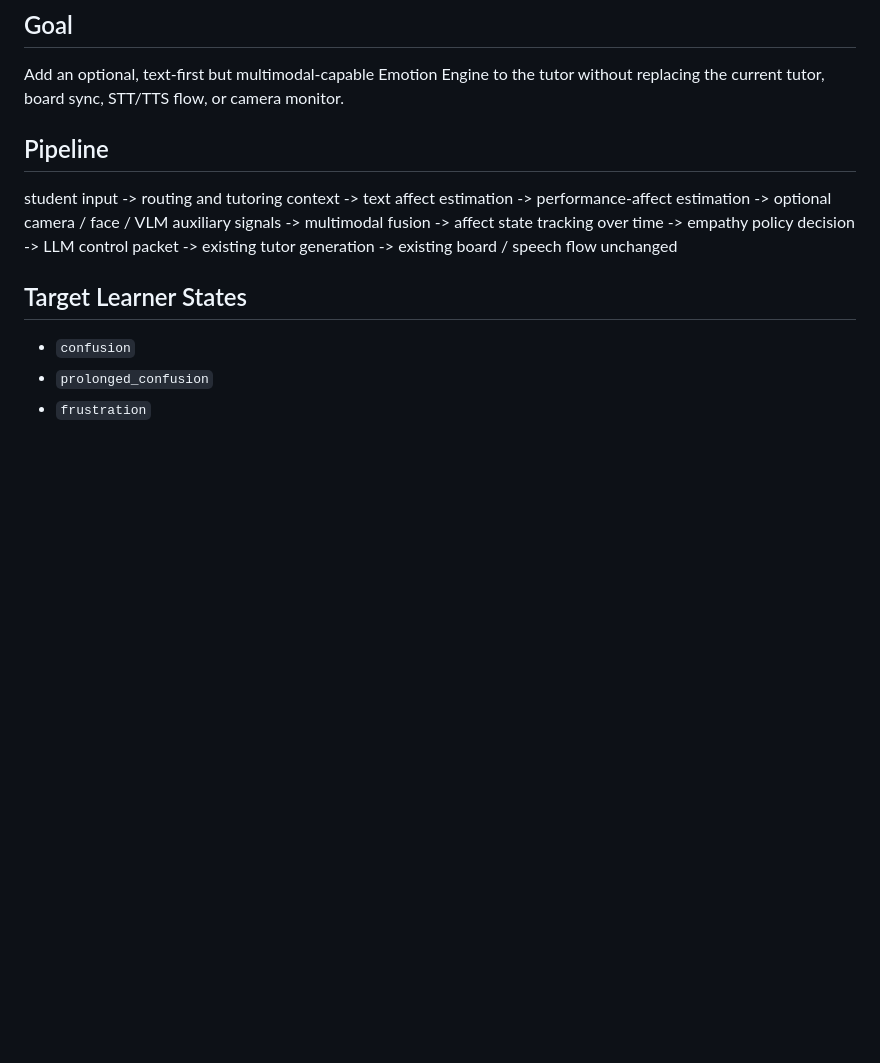
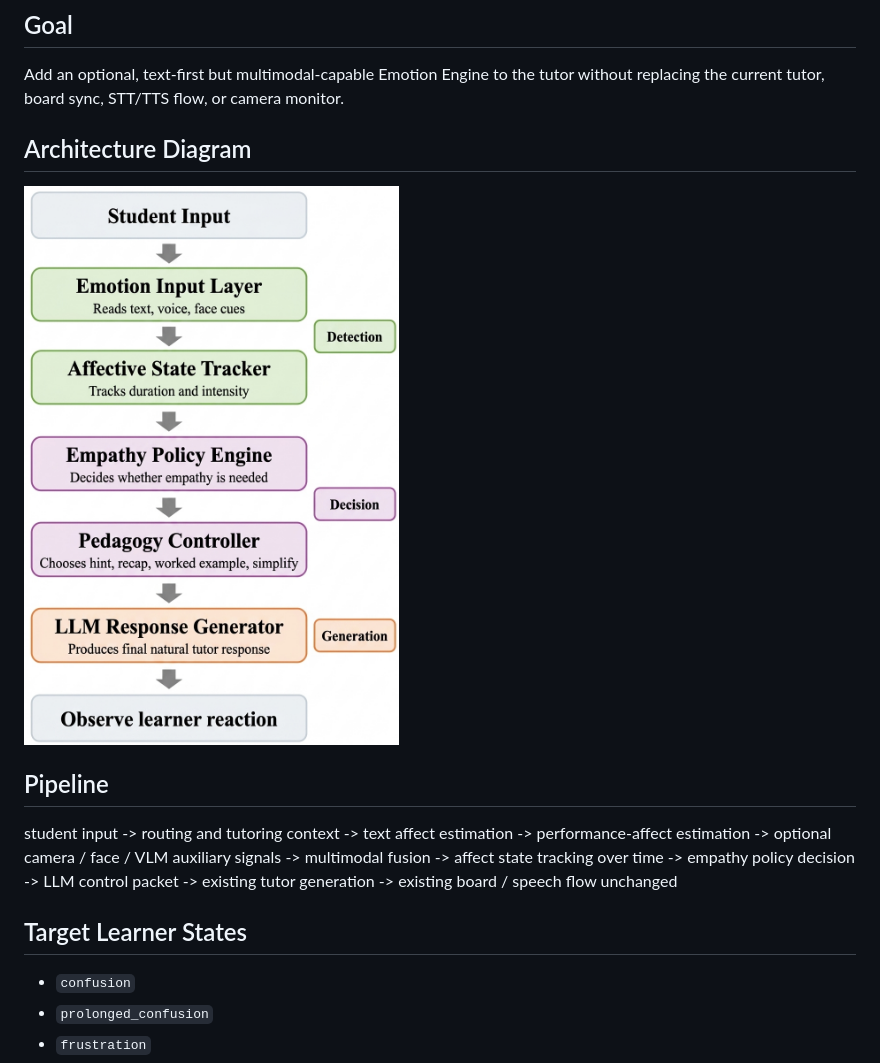
Before and after one commit to swaran-venkitesh/affective-ai-tutoring-system, a Markdown page: EMOTION_ENGINE_ARCHITECTURE.md, the part around the change. Drawn GitHub-style; blank space fills up the shorter version.

Commit message:
Add architecture diagram for Emotion Engine
Added an architecture diagram for the Emotion Engine.

```diff
--- a/EMOTION_ENGINE_ARCHITECTURE.md
+++ b/EMOTION_ENGINE_ARCHITECTURE.md
@@ -2,6 +2,10 @@
 
 ## Goal
 Add an optional, text-first but multimodal-capable Emotion Engine to the tutor without replacing the current tutor, board sync, STT/TTS flow, or camera monitor.
+
+## Architecture Diagram
+
+![Emotion Engine Architecture](Emotion%20Engine%20Architecture.png)
 
 ## Pipeline
 student input
```
